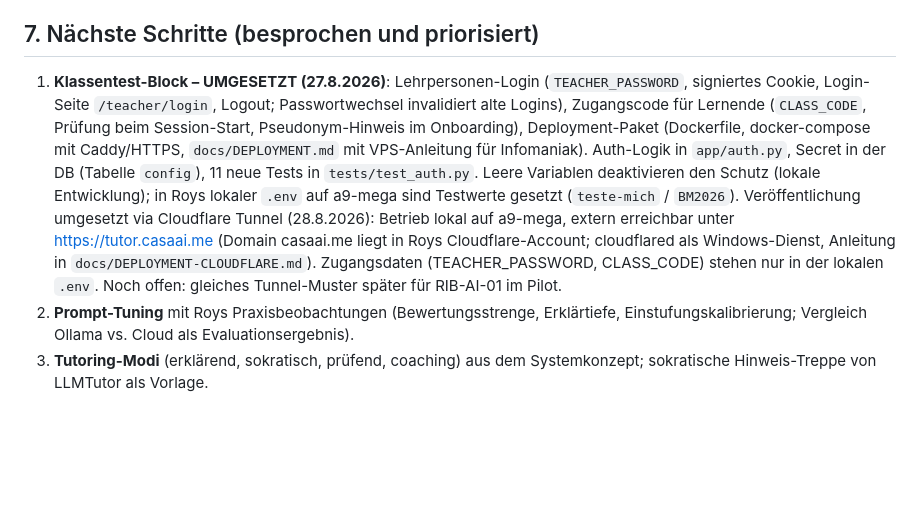
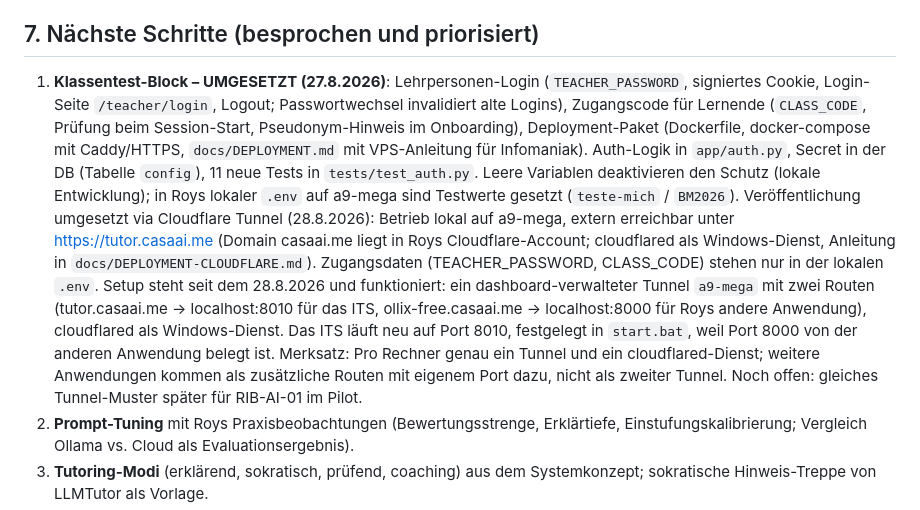
Before and after one commit to roy-franke/its-mvp, a Markdown page: docs/HANDOVER.md, the part around the change. Drawn GitHub-style; blank space fills up the shorter version.

```diff
--- a/docs/HANDOVER.md
+++ b/docs/HANDOVER.md
@@ -111,7 +111,14 @@ ihre YAML-Tutoren, gemeinsame Evaluationsinstrumente für den Pilot.
 
 ## 7. Nächste Schritte (besprochen und priorisiert)
 
-1. **Klassentest-Block – UMGESETZT (27.8.2026)**: Lehrpersonen-Login (`TEACHER_PASSWORD`, signiertes Cookie, Login-Seite `/teacher/login`, Logout; Passwortwechsel invalidiert alte Logins), Zugangscode für Lernende (`CLASS_CODE`, Prüfung beim Session-Start, Pseudonym-Hinweis im Onboarding), Deployment-Paket (Dockerfile, docker-compose mit Caddy/HTTPS, `docs/DEPLOYMENT.md` mit VPS-Anleitung für Infomaniak). Auth-Logik in `app/auth.py`, Secret in der DB (Tabelle `config`), 11 neue Tests in `tests/test_auth.py`. Leere Variablen deaktivieren den Schutz (lokale Entwicklung); in Roys lokaler `.env` auf a9-mega sind Testwerte gesetzt (`teste-mich` / `BM2026`). Veröffentlichung umgesetzt via Cloudflare Tunnel (28.8.2026): Betrieb lokal auf a9-mega, extern erreichbar unter https://tutor.casaai.me (Domain casaai.me liegt in Roys Cloudflare-Account; cloudflared als Windows-Dienst, Anleitung in `docs/DEPLOYMENT-CLOUDFLARE.md`). Zugangsdaten (TEACHER_PASSWORD, CLASS_CODE) stehen nur in der lokalen `.env`. Noch offen: gleiches Tunnel-Muster später für RIB-AI-01 im Pilot.
+1. **Klassentest-Block – UMGESETZT (27.8.2026)**: Lehrpersonen-Login (`TEACHER_PASSWORD`, signiertes Cookie, Login-Seite `/teacher/login`, Logout; Passwortwechsel invalidiert alte Logins), Zugangscode für Lernende (`CLASS_CODE`, Prüfung beim Session-Start, Pseudonym-Hinweis im Onboarding), Deployment-Paket (Dockerfile, docker-compose mit Caddy/HTTPS, `docs/DEPLOYMENT.md` mit VPS-Anleitung für Infomaniak). Auth-Logik in `app/auth.py`, Secret in der DB (Tabelle `config`), 11 neue Tests in `tests/test_auth.py`. Leere Variablen deaktivieren den Schutz (lokale Entwicklung); in Roys lokaler `.env` auf a9-mega sind Testwerte gesetzt (`teste-mich` / `BM2026`). Veröffentlichung umgesetzt via Cloudflare Tunnel (28.8.2026): Betrieb lokal auf a9-mega, extern erreichbar unter https://tutor.casaai.me (Domain casaai.me liegt in Roys Cloudflare-Account; cloudflared als Windows-Dienst, Anleitung in `docs/DEPLOYMENT-CLOUDFLARE.md`). Zugangsdaten (TEACHER_PASSWORD, CLASS_CODE) stehen nur in der lokalen `.env`. Setup steht seit dem 28.8.2026 und funktioniert: ein dashboard-verwalteter
+Tunnel `a9-mega` mit zwei Routen (tutor.casaai.me → localhost:8010 für das ITS,
+ollix-free.casaai.me → localhost:8000 für Roys andere Anwendung), cloudflared
+als Windows-Dienst. Das ITS läuft neu auf Port 8010, festgelegt in `start.bat`,
+weil Port 8000 von der anderen Anwendung belegt ist. Merksatz: Pro Rechner
+genau ein Tunnel und ein cloudflared-Dienst; weitere Anwendungen kommen als
+zusätzliche Routen mit eigenem Port dazu, nicht als zweiter Tunnel.
+Noch offen: gleiches Tunnel-Muster später für RIB-AI-01 im Pilot.
 2. **Prompt-Tuning** mit Roys Praxisbeobachtungen (Bewertungsstrenge, Erklärtiefe, Einstufungskalibrierung; Vergleich Ollama vs. Cloud als Evaluationsergebnis).
 3. **Tutoring-Modi** (erklärend, sokratisch, prüfend, coaching) aus dem Systemkonzept; sokratische Hinweis-Treppe von LLMTutor als Vorlage.
 4. Später: RAG-Anbindung an P2 für grosse Materialmengen, KaTeX lokal bundeln, Klassenverwaltung.
```
Also changed, not shown: docs/DEPLOYMENT-CLOUDFLARE.md (+15 -0 lines).
